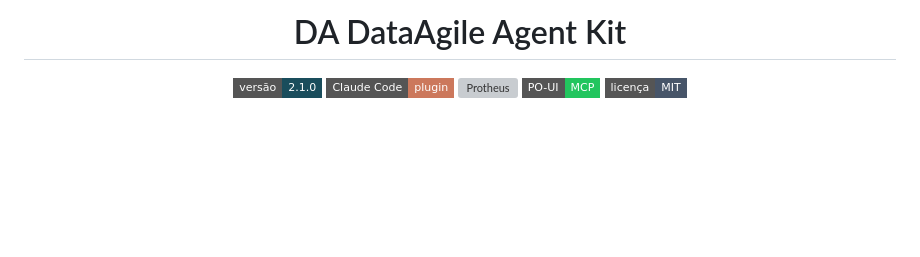
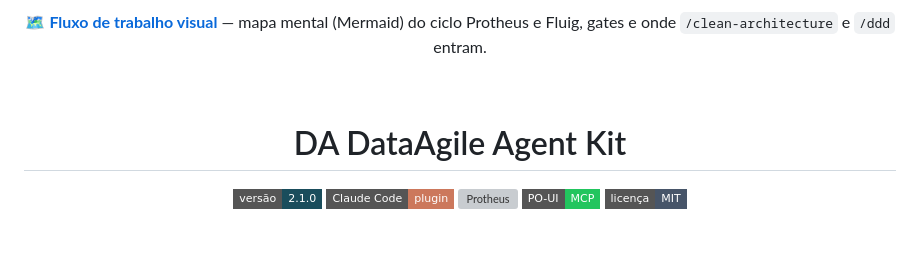
Before and after one commit to tbc-servicos/dataagile-agent-kit, a Markdown page: README.md, the part around the change. GitHub-like rendering; badges without logos; blank space fills up the shorter version; grey boxes are pictures that could not be loaded.

Commit message:
docs: fluxo de trabalho visual (Mermaid) — protheus e fluig
Mindmap + flowcharts (render nativo do GitHub): ciclo completo, gates
mecânicos, atalho ad-hoc com critério e onde /clean-architecture e /ddd
entram em cada etapa. Na raiz (docs/ é gitignored neste repo); link no README.

Co-Authored-By: Claude Fable 5 <noreply@anthropic.com>

```diff
--- a/README.md
+++ b/README.md
@@ -1,4 +1,6 @@
 <div align="center">
+
+🗺️ **[Fluxo de trabalho visual](./FLUXO-DE-TRABALHO.md)** — mapa mental (Mermaid) do ciclo Protheus e Fluig, gates e onde `/clean-architecture` e `/ddd` entram.
 
 <br/>
 
```
